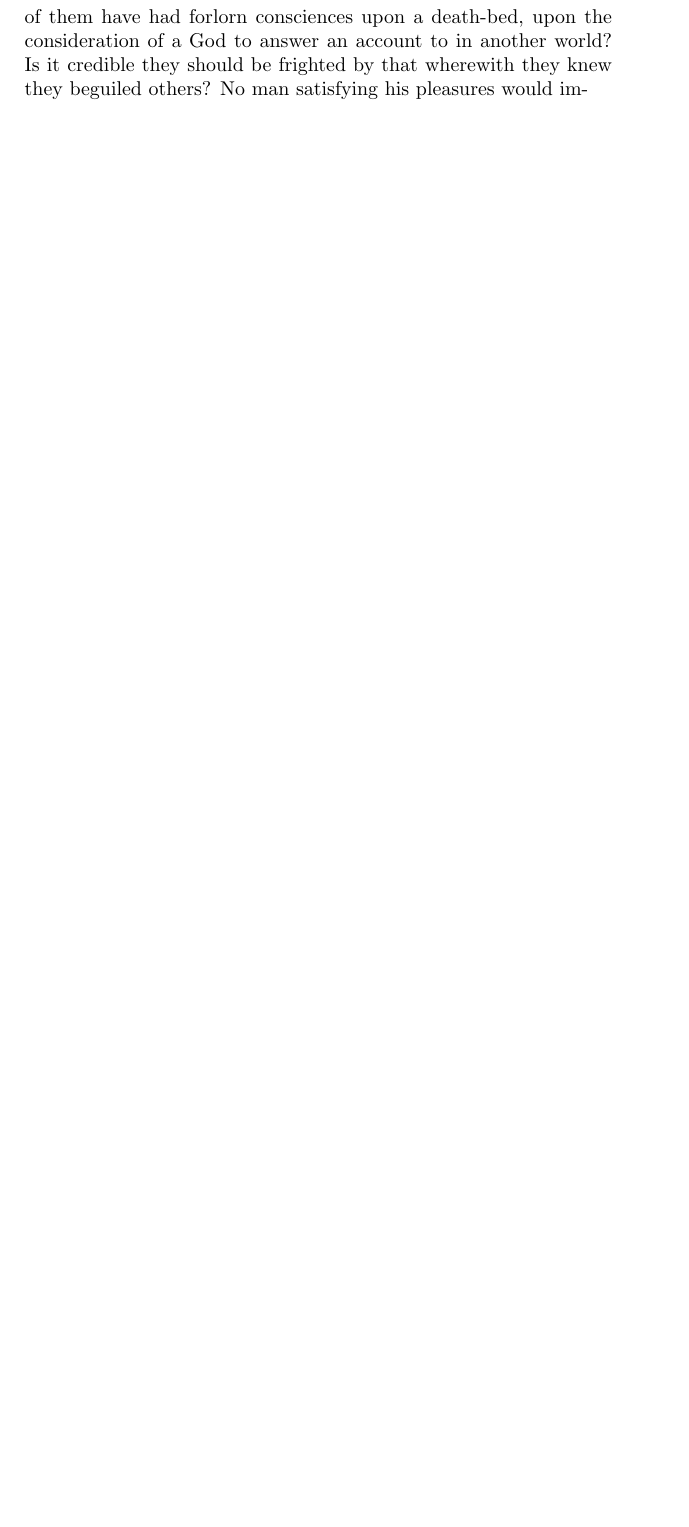
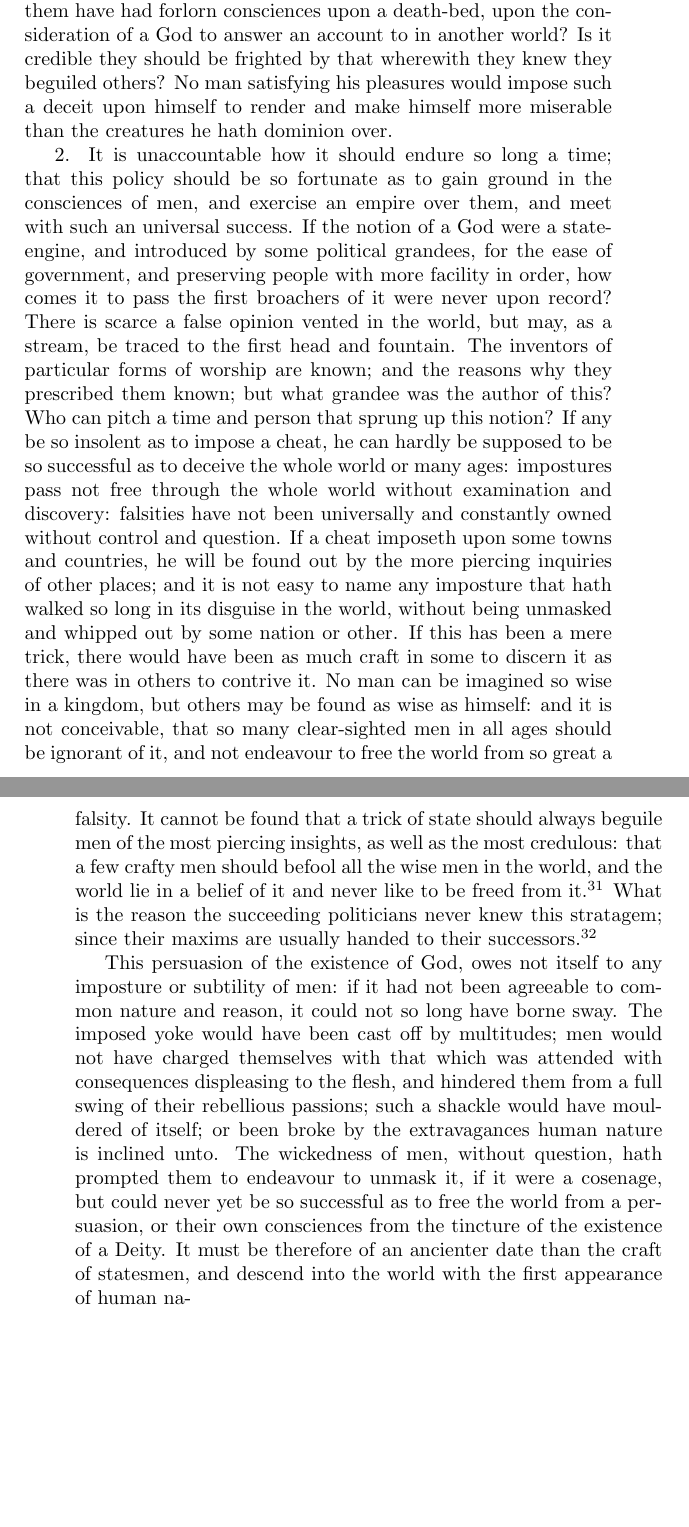
Before and after one commit to JesseLu/charnock-attributes, a LaTeX book (d01/d01.tex): part of page 31 of 31 before the commit and two parts of pages 31 and 32 of 32 after it, the two joined at a grey line, cut so that both start at the same text, the shorter picture padded with empty space. Compiled offline with pdfLaTeX.

Commit message:
Last commit before switching gears.

```diff
--- a/d01/d01.tex
+++ b/d01/d01.tex
@@ -1161,6 +1161,57 @@ unjust practices, as well as other men they intend to befool? How
 many of them have had forlorn consciences upon a death-bed, upon
 the consideration of a God to answer an account to in another world?
 Is it credible they should be frighted by that wherewith they knew
-they beguiled others? No man satisfying his pleasures would im-
+they beguiled others? No man satisfying his pleasures would
+impose such a deceit upon himself to render and make himself more %% 0051
+miserable than the creatures he hath dominion over.
 
+2. It is unaccountable how it should endure so long a time; that
+this policy should be so fortunate as to gain ground in the
+consciences of men, and exercise an empire over them, and meet with
+such an universal success. If the notion of a God were a
+state-engine, and introduced by some political grandees, for the ease of
+government, and preserving people with more facility in order, how
+comes it to pass the first broachers of it were never upon record?
+There is scarce a false opinion vented in the world, but may, as a
+stream, be traced to the first head and fountain. The inventors of
+particular forms of worship are known; and the reasons why they
+prescribed them known; but what grandee was the author of this?
+Who can pitch a time and person that sprung up this notion? If
+any be so insolent as to impose a cheat, he can hardly be supposed
+to be so successful as to deceive the whole world or many ages:
+impostures pass not free through the whole world without
+examination and discovery: falsities have not been universally and constantly
+owned without control and question. If a cheat imposeth upon some
+towns and countries, he will be found out by the more piercing
+inquiries of other places; and it is not easy to name any imposture
+that hath walked so long in its disguise in the world, without being
+unmasked and whipped out by some nation or other. If this has
+been a mere trick, there would have been as much craft in some to
+discern it as there was in others to contrive it. No man can be
+imagined so wise in a kingdom, but others may be found as wise as
+himself: and it is not conceivable, that so many clear-sighted men
+in all ages should be ignorant of it, and not endeavour to free the
+world from so great a falsity. It cannot be found that a trick of
+state should always beguile men of the most piercing insights, as
+well as the most credulous: that a few crafty men should befool all
+the wise men in the world, and the world lie in a belief of it and
+never like to be freed from it.\footnote{Fotherby de Theomastix, p. 64}
+What is the reason the succeeding politicians never knew this stratagem;
+since their maxims are usually handed to their successors.\footnote{And there is not a Richlieu but leaves his axioms to a Mazarine.}
+
+This persuasion of the existence of God, owes not itself to any
+imposture or subtility of men: if it had not been agreeable to common
+nature and reason, it could not so long have borne sway. The
+imposed yoke would have been cast off by multitudes; men would not
+have charged themselves with that which was attended with
+consequences displeasing to the flesh, and hindered them from a full swing
+of their rebellious passions; such a shackle would have mouldered
+of itself; or been broke by the extravagances human nature is inclined
+unto. The wickedness of men, without question, hath prompted
+them to endeavour to unmask it, if it were a cosenage, but could
+never yet be so successful as to free the world from a persuasion, or
+their own consciences from the tincture of the existence of a Deity.
+It must be therefore of an ancienter date than the craft of statesmen,
+and descend into the world with the first appearance of human na-
+% 0052
 \end{document}
```
Also changed, not shown: d01/d01.pdf, d01/d01.tex (14 more changed lines).
